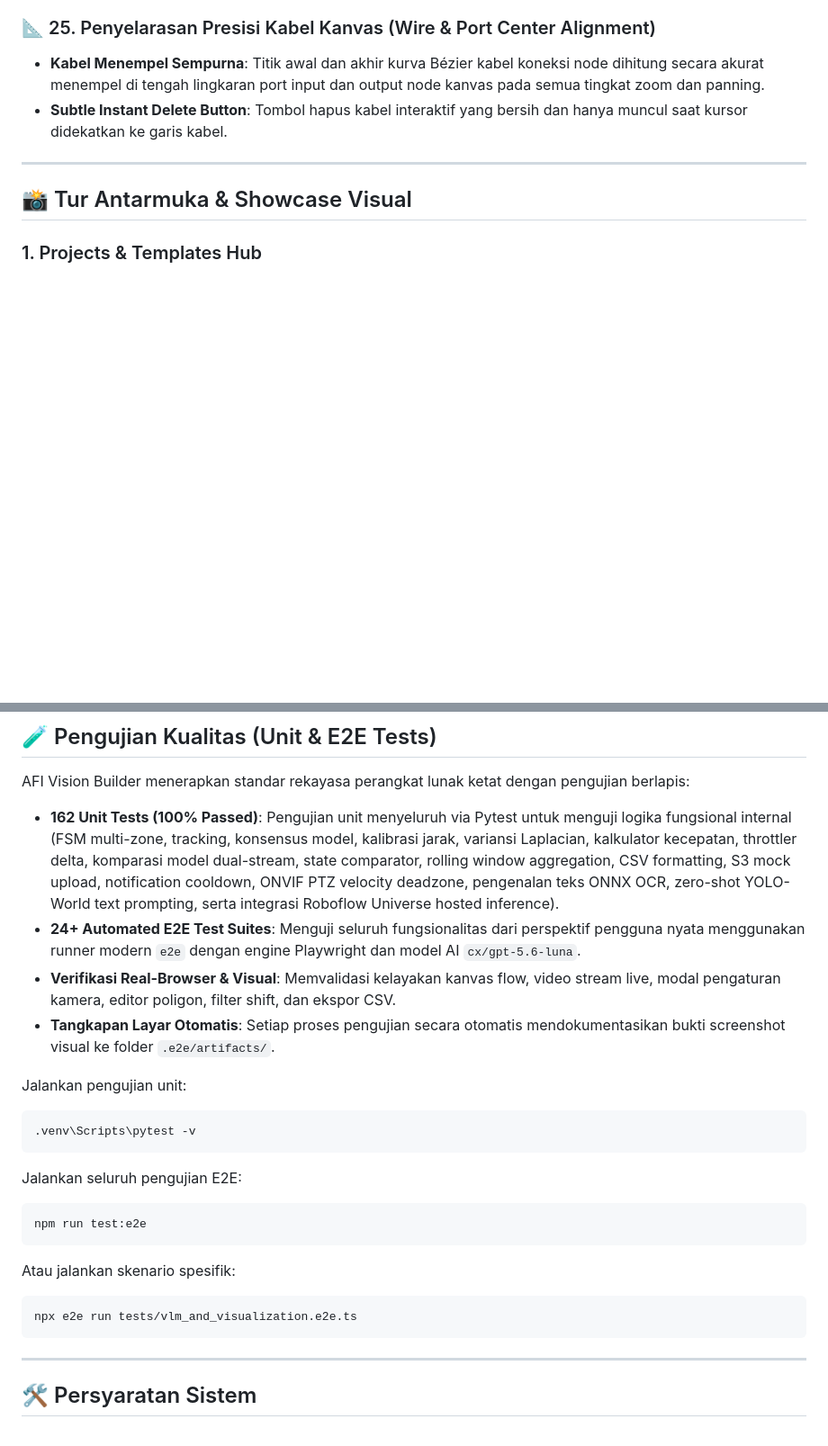
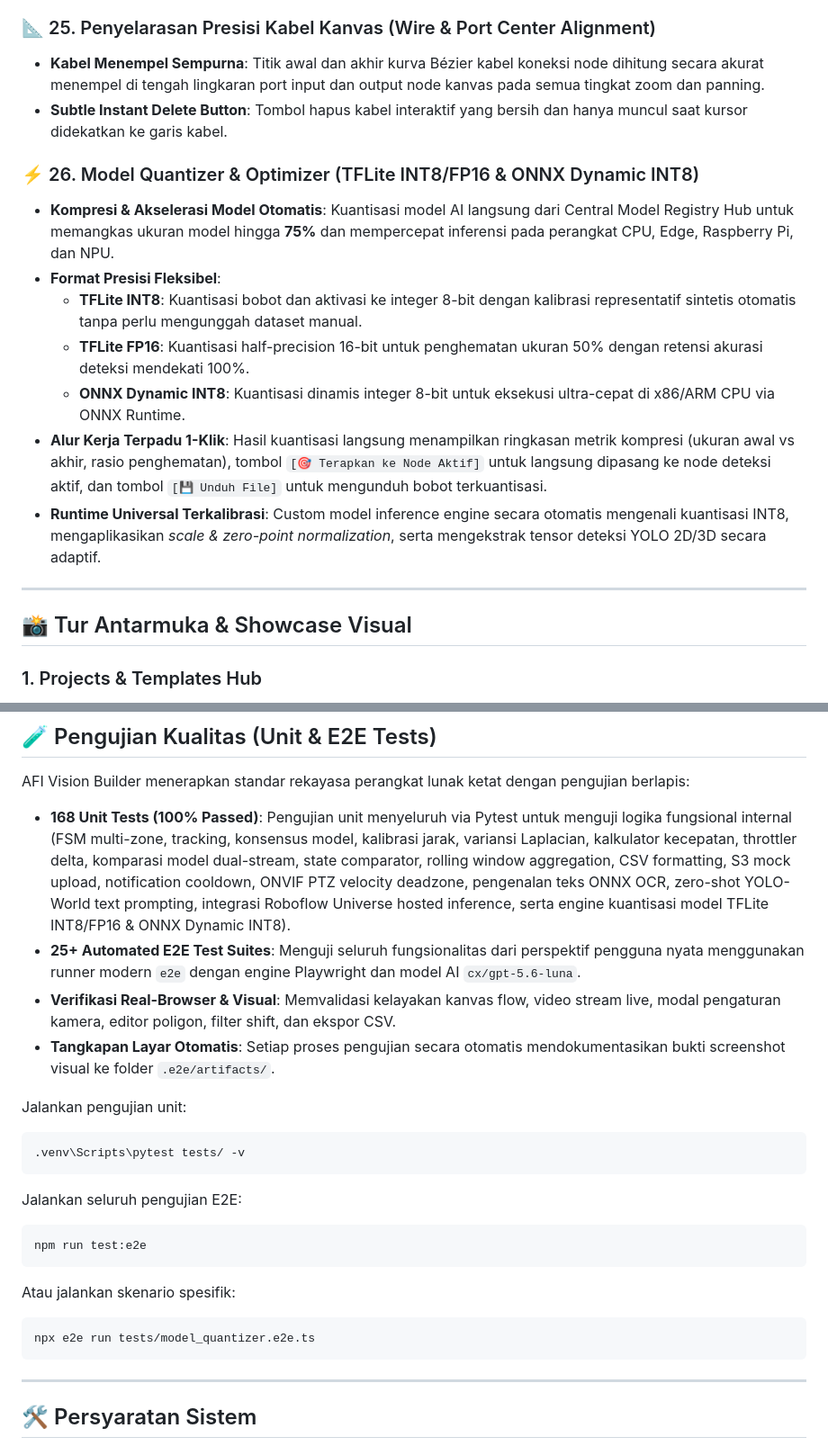
Before and after one commit to Annaskhadafi/afivisionbuilder, a Markdown page: README.md, 2 parts joined by grey strips. Shown: that part at 90% size. Rendered like a GitHub page; blank space fills up the shorter version.

````diff
--- a/README.md
+++ b/README.md
@@ -168,6 +168,15 @@
 - **Kabel Menempel Sempurna**: Titik awal dan akhir kurva Bézier kabel koneksi node dihitung secara akurat menempel di tengah lingkaran port input dan output node kanvas pada semua tingkat zoom dan panning.
 - **Subtle Instant Delete Button**: Tombol hapus kabel interaktif yang bersih dan hanya muncul saat kursor didekatkan ke garis kabel.
 
+### ⚡ 26. Model Quantizer & Optimizer (TFLite INT8/FP16 & ONNX Dynamic INT8)
+- **Kompresi & Akselerasi Model Otomatis**: Kuantisasi model AI langsung dari Central Model Registry Hub untuk memangkas ukuran model hingga **75%** dan mempercepat inferensi pada perangkat CPU, Edge, Raspberry Pi, dan NPU.
+- **Format Presisi Fleksibel**:
+  - **TFLite INT8**: Kuantisasi bobot dan aktivasi ke integer 8-bit dengan kalibrasi representatif sintetis otomatis tanpa perlu mengunggah dataset manual.
+  - **TFLite FP16**: Kuantisasi half-precision 16-bit untuk penghematan ukuran 50% dengan retensi akurasi deteksi mendekati 100%.
+  - **ONNX Dynamic INT8**: Kuantisasi dinamis integer 8-bit untuk eksekusi ultra-cepat di x86/ARM CPU via ONNX Runtime.
+- **Alur Kerja Terpadu 1-Klik**: Hasil kuantisasi langsung menampilkan ringkasan metrik kompresi (ukuran awal vs akhir, rasio penghematan), tombol `[🎯 Terapkan ke Node Aktif]` untuk langsung dipasang ke node deteksi aktif, dan tombol `[💾 Unduh File]` untuk mengunduh bobot terkuantisasi.
+- **Runtime Universal Terkalibrasi**: Custom model inference engine secara otomatis mengenali kuantisasi INT8, mengaplikasikan *scale & zero-point normalization*, serta mengekstrak tensor deteksi YOLO 2D/3D secara adaptif.
+
 ---
 
 ## 📸 Tur Antarmuka & Showcase Visual
@@ -368,14 +383,14 @@ afivisionbuilder/
 
 AFI Vision Builder menerapkan standar rekayasa perangkat lunak ketat dengan pengujian berlapis:
 
-- **162 Unit Tests (100% Passed)**: Pengujian unit menyeluruh via Pytest untuk menguji logika fungsional internal (FSM multi-zone, tracking, konsensus model, kalibrasi jarak, variansi Laplacian, kalkulator kecepatan, throttler delta, komparasi model dual-stream, state comparator, rolling window aggregation, CSV formatting, S3 mock upload, notification cooldown, ONVIF PTZ velocity deadzone, pengenalan teks ONNX OCR, zero-shot YOLO-World text prompting, serta integrasi Roboflow Universe hosted inference).
-- **24+ Automated E2E Test Suites**: Menguji seluruh fungsionalitas dari perspektif pengguna nyata menggunakan runner modern `e2e` dengan engine Playwright dan model AI `cx/gpt-5.6-luna`.
+- **168 Unit Tests (100% Passed)**: Pengujian unit menyeluruh via Pytest untuk menguji logika fungsional internal (FSM multi-zone, tracking, konsensus model, kalibrasi jarak, variansi Laplacian, kalkulator kecepatan, throttler delta, komparasi model dual-stream, state comparator, rolling window aggregation, CSV formatting, S3 mock upload, notification cooldown, ONVIF PTZ velocity deadzone, pengenalan teks ONNX OCR, zero-shot YOLO-World text prompting, integrasi Roboflow Universe hosted inference, serta engine kuantisasi model TFLite INT8/FP16 & ONNX Dynamic INT8).
+- **25+ Automated E2E Test Suites**: Menguji seluruh fungsionalitas dari perspektif pengguna nyata menggunakan runner modern `e2e` dengan engine Playwright dan model AI `cx/gpt-5.6-luna`.
 - **Verifikasi Real-Browser & Visual**: Memvalidasi kelayakan kanvas flow, video stream live, modal pengaturan kamera, editor poligon, filter shift, dan ekspor CSV.
 - **Tangkapan Layar Otomatis**: Setiap proses pengujian secara otomatis mendokumentasikan bukti screenshot visual ke folder `.e2e/artifacts/`.
 
 Jalankan pengujian unit:
 ```bash
-.venv\Scripts\pytest -v
+.venv\Scripts\pytest tests/ -v
 ```
 
 Jalankan seluruh pengujian E2E:
@@ -384,7 +399,7 @@ npm run test:e2e
 ```
 Atau jalankan skenario spesifik:
 ```bash
-npx e2e run tests/vlm_and_visualization.e2e.ts
+npx e2e run tests/model_quantizer.e2e.ts
 ```
 
 ---
````
Also changed, not shown: other parts of README.md (+8 -2 lines), docs/TASK_LIST.md (+4 -3 lines), docs/screenshots/11_model_quantizer.png (added), 8 other files.
